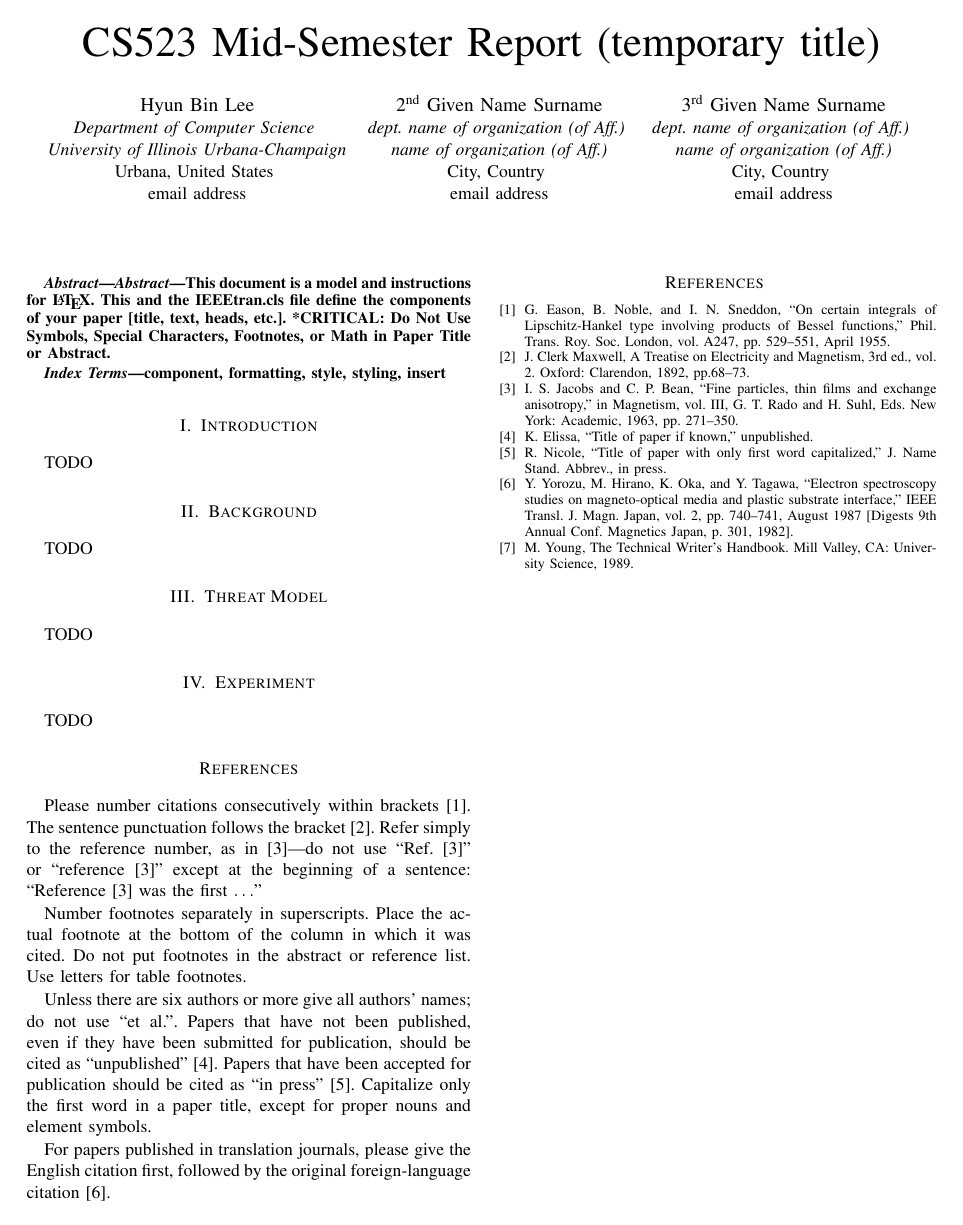
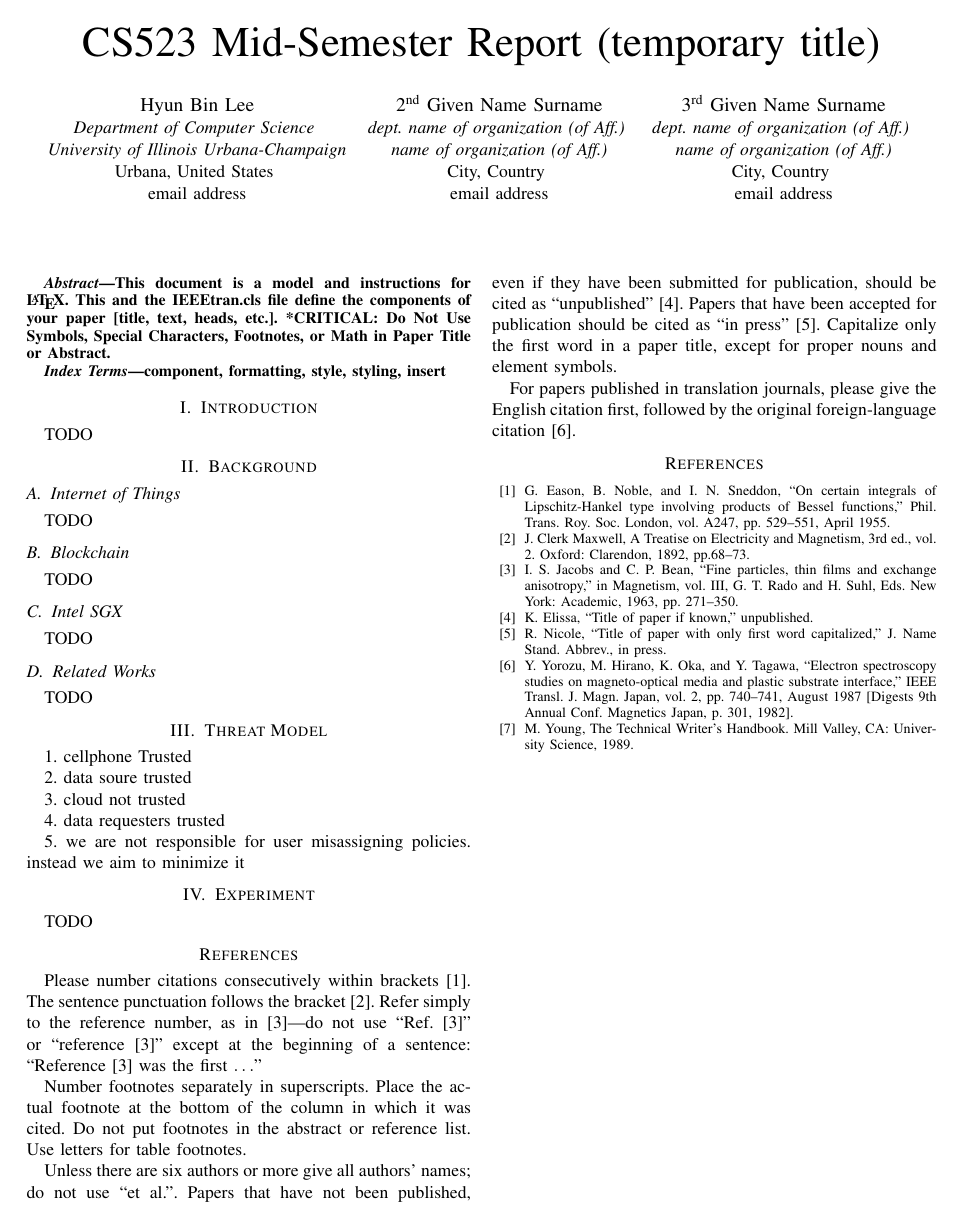
Before and after one commit to aravindsagar/cs523-docs, a LaTeX paper (doc/mid-sem-report/mid_sem_report.tex, which reads doc/mid-sem-report/bg.tex, doc/mid-sem-report/tm.tex): the whole page. Compiled offline with pdfLaTeX; a missing font is replaced by an installed copy or a similar font; a LaTeX package or settings file that is missing is left out.

Commit message:
adding some notes

```diff
--- a/doc/mid-sem-report/bg.tex
+++ b/doc/mid-sem-report/bg.tex
@@ -1 +1,11 @@
+\subsection{Internet of Things}
 TODO
+
+\subsection{Blockchain}
+TODO
+
+\subsection{Intel SGX}
+TODO
+
+\subsection{Related Works}
+TODO
--- a/doc/mid-sem-report/tm.tex
+++ b/doc/mid-sem-report/tm.tex
@@ -1 +1,9 @@
-TODO
+1. cellphone Trusted
+
+2. data soure trusted
+
+3. cloud not trusted
+
+4. data requesters trusted
+
+5. we are not responsible for user misassigning policies. instead we aim to minimize it
```
Also changed, not shown: doc/mid-sem-report/abs.tex (+0 -2 lines), doc/mid-sem-report/mid_sem_report.pdf.
